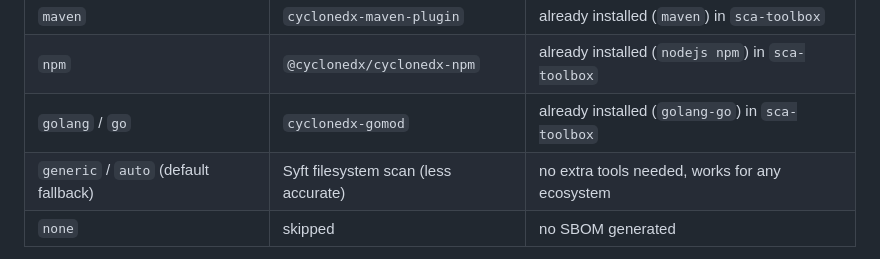
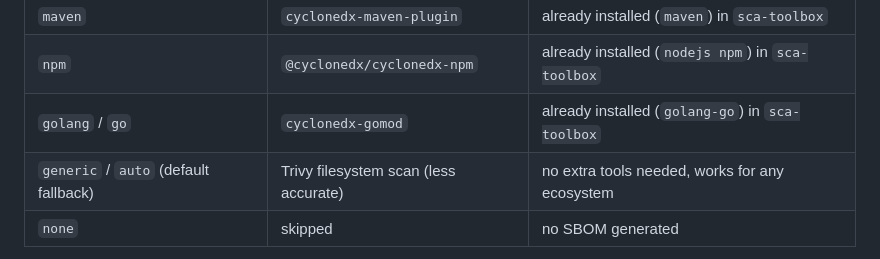
Before and after one commit to moghit-eou/DevSecOps-CI-pipelines, a Markdown page: README.md, the part around the change. Drawn GitHub-style.

Commit message:
docs: fix one misconception

```diff
--- a/README.md
+++ b/README.md
@@ -115,7 +115,7 @@ The `ECOSYSTEM` (a.k.a. `SBOM_ECOSYSTEM`) you pick decides how the SBOM gets gen
 | `maven` | `cyclonedx-maven-plugin` | already installed (`maven`) in `sca-toolbox` |
 | `npm` | `@cyclonedx/cyclonedx-npm` | already installed (`nodejs npm`) in `sca-toolbox` |
 | `golang` / `go` | `cyclonedx-gomod` | already installed (`golang-go`) in `sca-toolbox` |
-| `generic` / `auto` (default fallback) | Syft filesystem scan (less accurate) | no extra tools needed, works for any ecosystem |
+| `generic` / `auto` (default fallback) | Trivy filesystem scan (less accurate) | no extra tools needed, works for any ecosystem |
 | `none` | skipped | no SBOM generated |
 
 Whenever you pick a specific ecosystem other than `generic`, its build tool must be installed in the Dockerfile, otherwise SBOM generation will fail. Want another ecosystem (gradle, rust, python, etc)? Two additions are needed, shown below with Gradle as the example.
```
